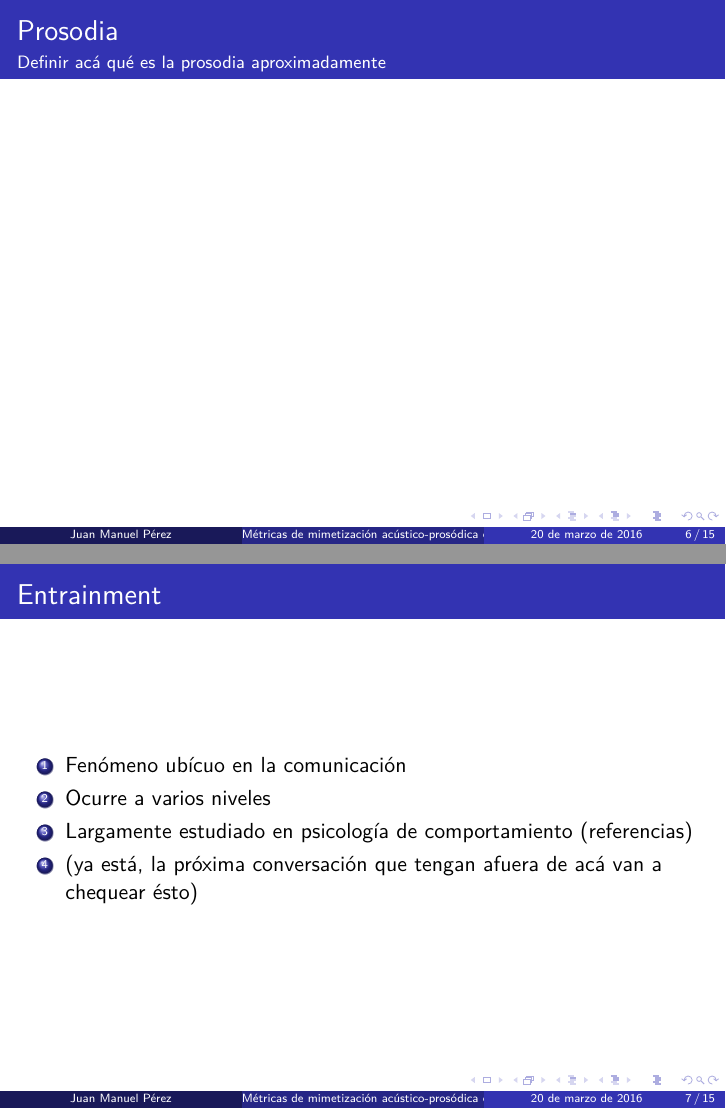
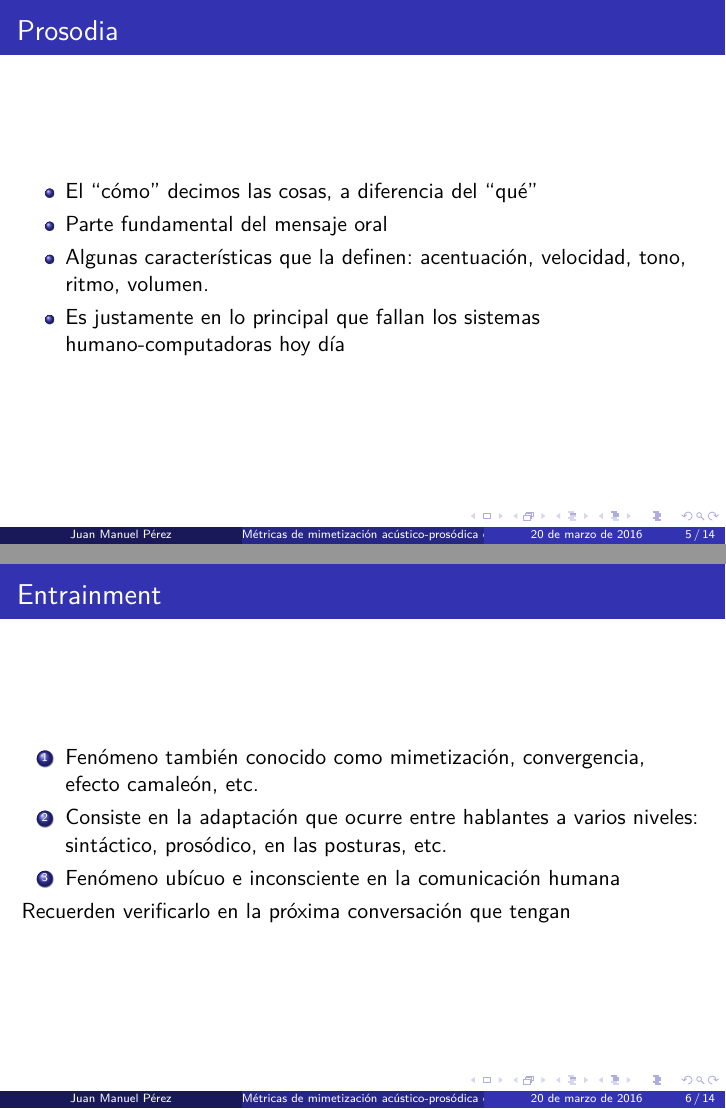
Before and after one commit to luquesky/tesis, LaTeX slides (latex/src/presentacion.tex, which reads latex/src/presentacion/introduccion.tex): pages 12 and 13 of 21 before the commit and pages 11 and 12 of 20 after it, joined at a grey line. Compiled offline with pdfLaTeX.

Commit message:
Finished introduction

```diff
--- a/latex/src/presentacion/introduccion.tex
+++ b/latex/src/presentacion/introduccion.tex
@@ -29,8 +29,12 @@
 
 \begin{frame}
   \frametitle{Prosodia}
-  \framesubtitle{Definir acá qué es la prosodia aproximadamente}
-
+  \begin{itemize}
+    \item El ``cómo'' decimos las cosas, a diferencia del ``qué''
+    \item Parte fundamental del mensaje oral
+    \item Algunas características que la definen: acentuación, velocidad, tono, ritmo, volumen.
+    \item Es justamente en lo principal que fallan los sistemas humano-computadoras hoy día
+  \end{itemize}
 \end{frame}
 
 
@@ -39,11 +43,12 @@
   \frametitle{Entrainment}
 
   \begin{enumerate}
-    \item Fenómeno ubícuo en la comunicación
-    \item Ocurre a varios niveles
-    \item Largamente estudiado en psicología de comportamiento (referencias)
-    \item (ya está, la próxima conversación que tengan afuera de acá van a chequear ésto)
+    \item Fenómeno también conocido como mimetización, convergencia, efecto camaleón, etc.
+    \item Consiste en la adaptación que ocurre entre hablantes a varios niveles: sintáctico, prosódico, en las posturas, etc.
+    \item Fenómeno ubícuo e inconsciente en la comunicación humana
   \end{enumerate}
+
+  Recuerden verificarlo en la próxima conversación que tengan
 \end{frame}
 
 \begin{frame}
```
Also changed, not shown: latex/src/presentacion.tex (+0 -14 lines), latex/presentacion.pdf, latex/tesis.pdf, latex/src/presentacion/introduccion.tex (10 more changed lines).
